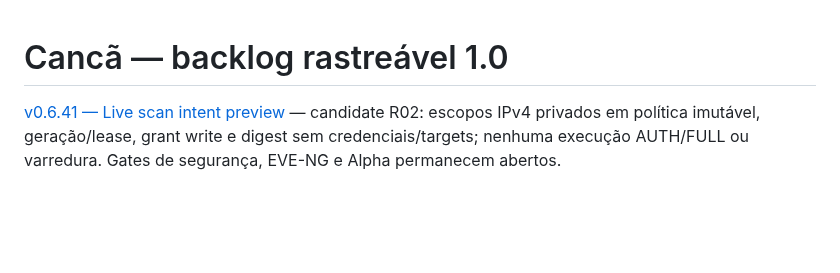
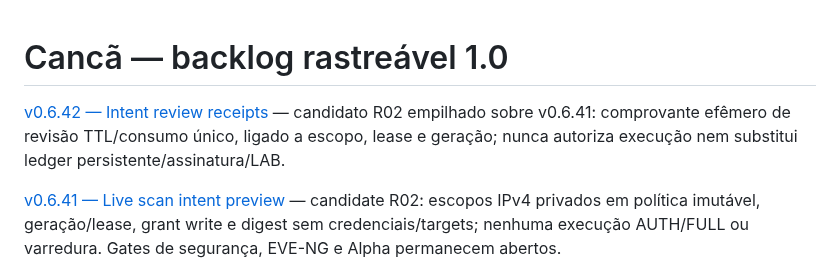
Before and after one commit to brunosfs-droid/orizonit-p01-discovery-framework, a Markdown page: docs/BACKLOG_1.0.md, the part around the change. Drawn GitHub-style; blank space fills up the shorter version.

Commit message:
docs: register non-executing v0.6.42 review receipt milestone

```diff
--- a/docs/BACKLOG_1.0.md
+++ b/docs/BACKLOG_1.0.md
@@ -1,4 +1,6 @@
 # Cancã — backlog rastreável 1.0
+
+[v0.6.42 — Intent review receipts](WORKSPACE_INTENT_RECEIPTS_v0.6.42.md) — candidato R02 empilhado sobre v0.6.41: comprovante efêmero de revisão TTL/consumo único, ligado a escopo, lease e geração; nunca autoriza execução nem substitui ledger persistente/assinatura/LAB.
 
 [v0.6.41 — Live scan intent preview](WORKSPACE_LIVE_INTENT_v0.6.41.md) — candidate R02: escopos IPv4 privados em política imutável, geração/lease, grant write e digest sem credenciais/targets; nenhuma execução AUTH/FULL ou varredura. Gates de segurança, EVE-NG e Alpha permanecem abertos.
 
```
